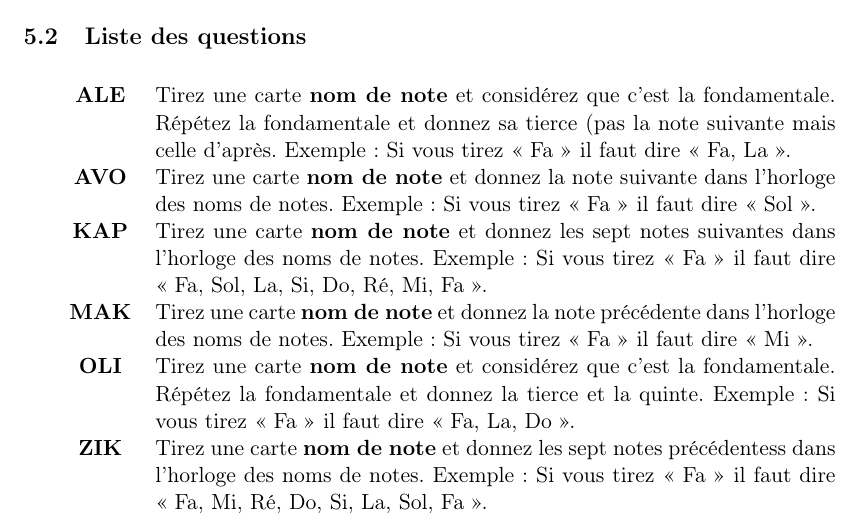
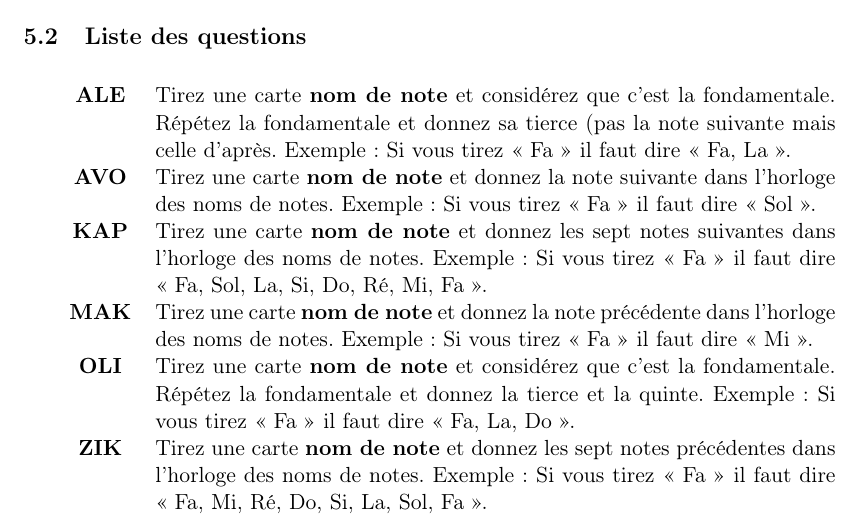
Before and after one commit to kapzik/kapzik, a LaTeX document (kapzik.tex): part of page 7 of 9, cut so that both start at the same text. Compiled offline with pdfLaTeX.

Commit message:
précédentess -> précédentes

```diff
--- a/kapzik.tex
+++ b/kapzik.tex
@@ -284,7 +284,7 @@ Par exemple, \QST{EXU} se prononce « échou ».
                 la quinte. Exemple : Si vous tirez « Fa » il faut dire « Fa,
                 La, Do ». \\
     \QST{ZIK} & Tirez une carte \carte{nom de note} et donnez les sept notes
-                précédentess dans l’horloge des noms de notes. Exemple : Si
+                précédentes dans l’horloge des noms de notes. Exemple : Si
                 vous tirez « Fa » il faut dire « Fa, Mi, Ré, Do, Si, La, Sol,
                 Fa ».
 \end{tabular}
```
